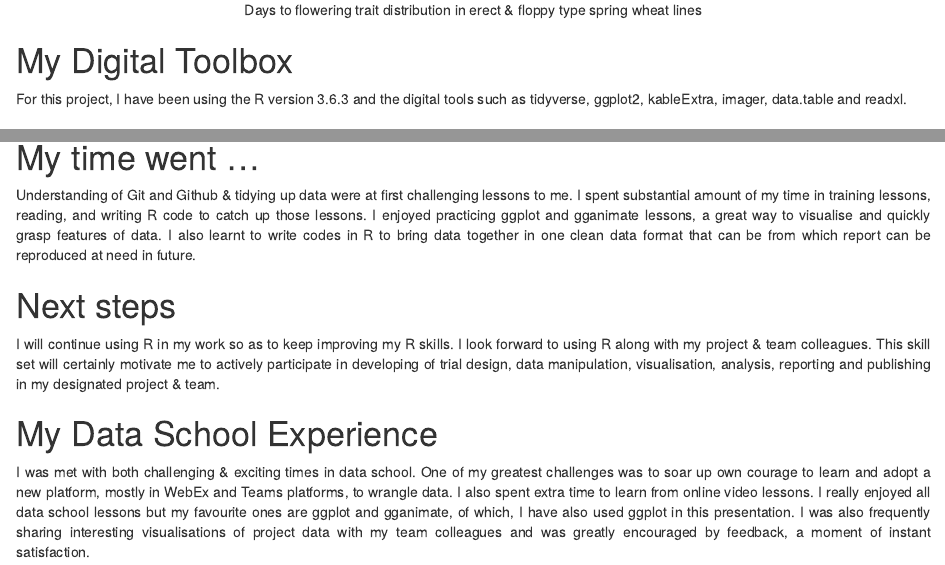
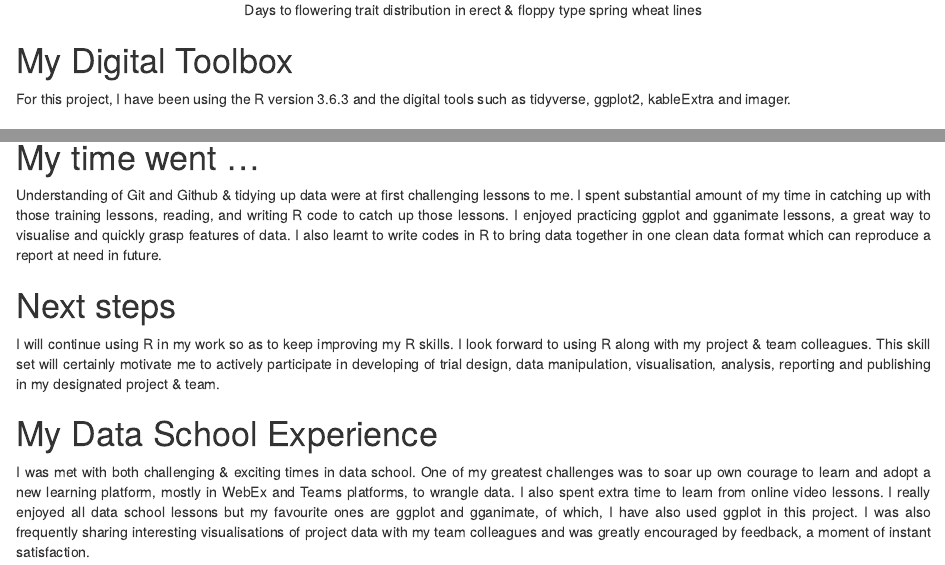
Before and after one commit to ram-ghimire/My_FOCUS_Project, an R Markdown document (Ram_data_school_focus/Ram_data_school_focus.Rmd): the page in a window 1100 px wide, from 1950 px down, and a second part further down, joined at a grey line. Rendered offline with R 4.5, knitr and Pandoc, with nearby package versions; drawn as R Markdown's standard HTML page in place of the format the file asks for.

Commit message:
Modifying and improving some text.

```diff
--- a/Ram_data_school_focus/Ram_data_school_focus.Rmd
+++ b/Ram_data_school_focus/Ram_data_school_focus.Rmd
@@ -93,7 +93,7 @@ my_2019 <- ggplot(data = my_ges_2019, aes(x = canopy_score, y = flowering_das,co
 
 # My Digital Toolbox
 
-For this project, I have been using the R version 3.6.3 and the digital tools such as tidyverse, ggplot2, kableExtra, imager, data.table and readxl.
+For this project, I have been using the R version 3.6.3 and the digital tools such as tidyverse, ggplot2, kableExtra and imager.
 
 ## Favourite tools
 
@@ -106,7 +106,7 @@ For this project, I have been using the R version 3.6.3 and the digital tools su
 
 # My time went ...
 
-Understanding of Git and Github & tidying up data were at first challenging lessons to me. I spent substantial amount of my time in training lessons, reading, and writing R code to catch up those lessons. I enjoyed practicing ggplot and gganimate lessons, a great way to visualise and quickly grasp features of data. I also learnt to write codes in R to bring data together in one clean data format that can be from which report can be reproduced at need in future.
+Understanding of Git and Github & tidying up data were at first challenging lessons to me. I spent substantial amount of my time in catching up with those training lessons, reading, and writing R code to catch up those lessons. I enjoyed practicing ggplot and gganimate lessons, a great way to visualise and quickly grasp features of data. I also learnt to write codes in R to bring data together in one clean data format which can reproduce a report at need in future.
 
 # Next steps
 
@@ -114,7 +114,7 @@ I will continue using R in my work so as to keep improving my R skills. I look f
 
 # My Data School Experience
 
-I was met with both challenging & exciting times in data school. One of my greatest challenges was to soar up own courage to learn and adopt a new platform, mostly in WebEx and Teams platforms, to wrangle data. I also spent extra time to learn from online video lessons. I really enjoyed all data school lessons but my favourite ones are ggplot and gganimate, of which, I have also used ggplot in this presentation. I was also frequently sharing interesting visualisations of project data with my team colleagues and was greatly encouraged by feedback, a moment of instant satisfaction.
+I was met with both challenging & exciting times in data school. One of my greatest challenges was to soar up own courage to learn and adopt a new learning platform, mostly in WebEx and Teams platforms, to wrangle data. I also spent extra time to learn from online video lessons. I really enjoyed all data school lessons but my favourite ones are ggplot and gganimate, of which, I have also used ggplot in this project. I was also frequently sharing interesting visualisations of project data with my team colleagues and was greatly encouraged by feedback, a moment of instant satisfaction.
 
 # My thanks to you
 Stephen Pearce, Kerensa McElroy, Luke Barret, Aswin Singaram Natarajan, Emmett Leyne, Gilbert Permaloo and other helpers who have dedicated their time to teach us R in classroom and also in group sessions. Special thanks go to Kristian Goodacre for amazingly organising the whole training program & ensuring that everyone is on board during this time different from a normal settings. Also great thanks to my research group: Richard Richards, Anne Rae, Wolfgang Spielmeyer and Gonzalo Estavillo for allowing me opportunity to learn R through Data School FOCUS.
```
Also changed, not shown: Ram_data_school_focus/Ram_data_school_focus.html.
